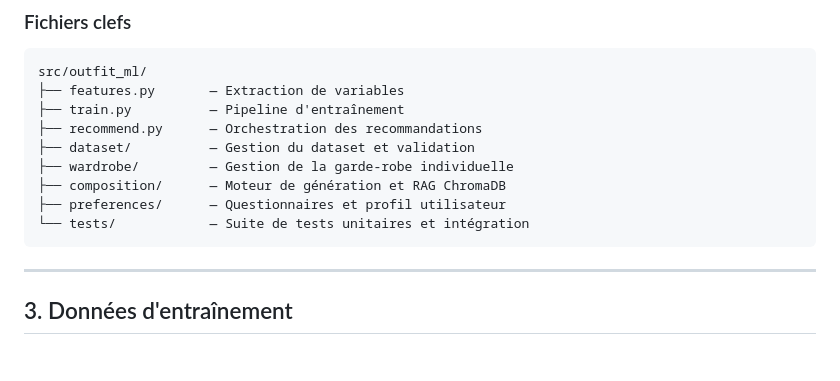
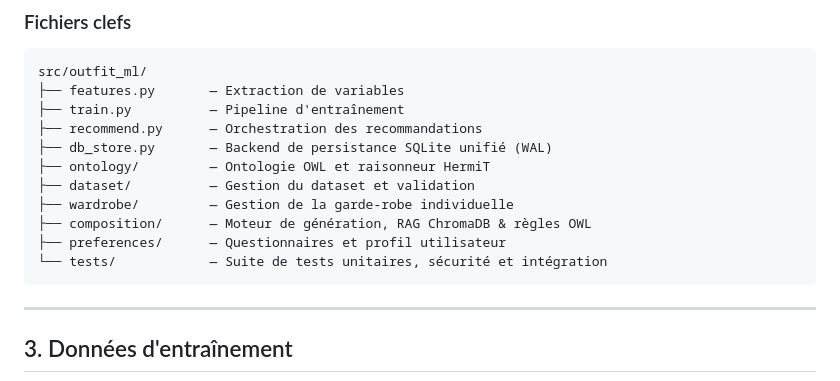
Before and after one commit to josoavj/mlOutfitSuggestion, a Markdown page: docs/model_complete_documentation.md, the part around the change. GitHub-like rendering; blank space fills up the shorter version.

Commit message:
docs: mise à jour de la documentation technique du modèle avec db_store et ontology

````diff
--- a/docs/model_complete_documentation.md
+++ b/docs/model_complete_documentation.md
@@ -72,11 +72,13 @@ src/outfit_ml/
 ├── features.py       — Extraction de variables
 ├── train.py          — Pipeline d'entraînement
 ├── recommend.py      — Orchestration des recommandations
+├── db_store.py       — Backend de persistance SQLite unifié (WAL)
+├── ontology/         — Ontologie OWL et raisonneur HermiT
 ├── dataset/          — Gestion du dataset et validation
 ├── wardrobe/         — Gestion de la garde-robe individuelle
-├── composition/      — Moteur de génération et RAG ChromaDB
+├── composition/      — Moteur de génération, RAG ChromaDB & règles OWL
 ├── preferences/      — Questionnaires et profil utilisateur
-└── tests/            — Suite de tests unitaires et intégration
+└── tests/            — Suite de tests unitaires, sécurité et intégration
 ```
 
 ---
````
